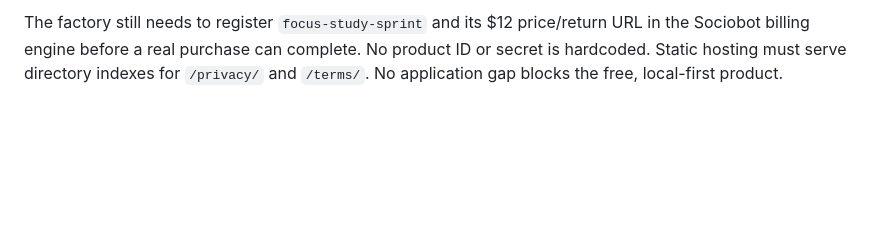
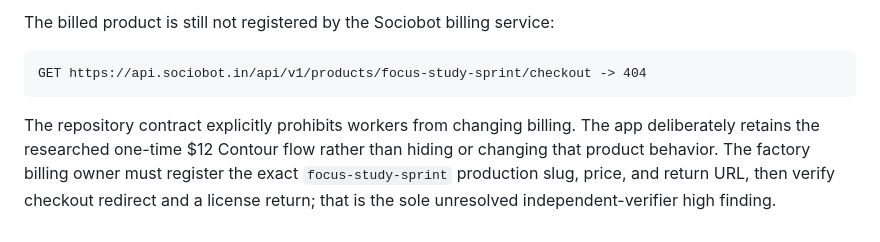
Before and after one commit to B-Divyesh/sf-focus-study-sprint, a Markdown page: .factory/handoff.md, the part around one of its changes. GitHub-like rendering; blank space fills up the shorter version.

````diff
--- a/.factory/handoff.md
+++ b/.factory/handoff.md
@@ -77,5 +76,13 @@ npm run build
 
-The factory still needs to register `focus-study-sprint` and its $12 price/return URL in
-the Sociobot billing engine before a real purchase can complete. No product ID or secret
-is hardcoded. Static hosting must serve directory indexes for `/privacy/` and `/terms/`.
-No application gap blocks the free, local-first product.
+The billed product is still not registered by the Sociobot billing service:
+
+```text
+GET https://api.sociobot.in/api/v1/products/focus-study-sprint/checkout -> 404
+```
+
+The repository contract explicitly prohibits workers from changing billing.
+The app deliberately retains the researched one-time $12 Contour flow rather
+than hiding or changing that product behavior. The factory billing owner must
+register the exact `focus-study-sprint` production slug, price, and return URL,
+then verify checkout redirect and a license return; that is the sole unresolved
+independent-verifier high finding.
````
Also changed, not shown: other parts of .factory/handoff.md (+59 -60 lines).
